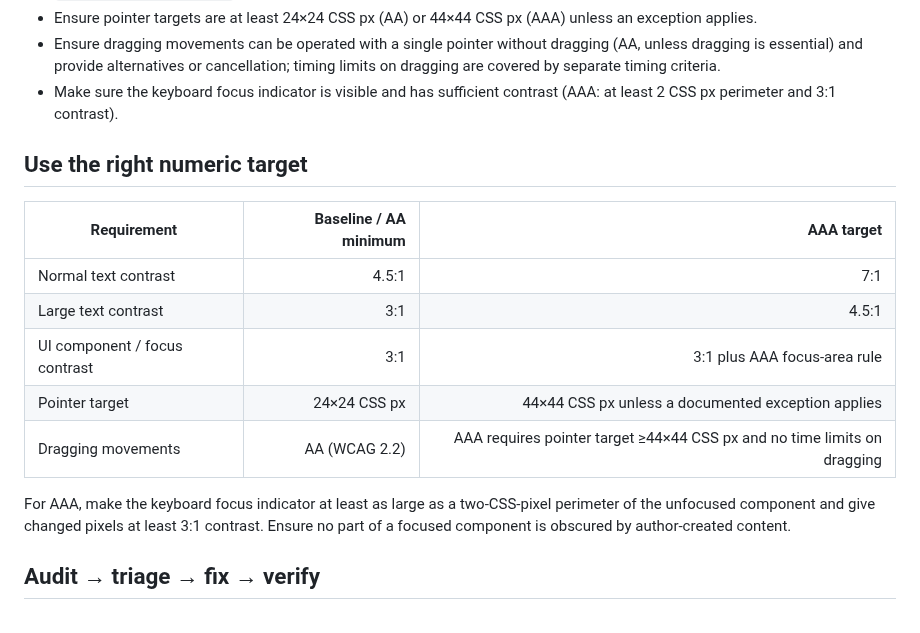
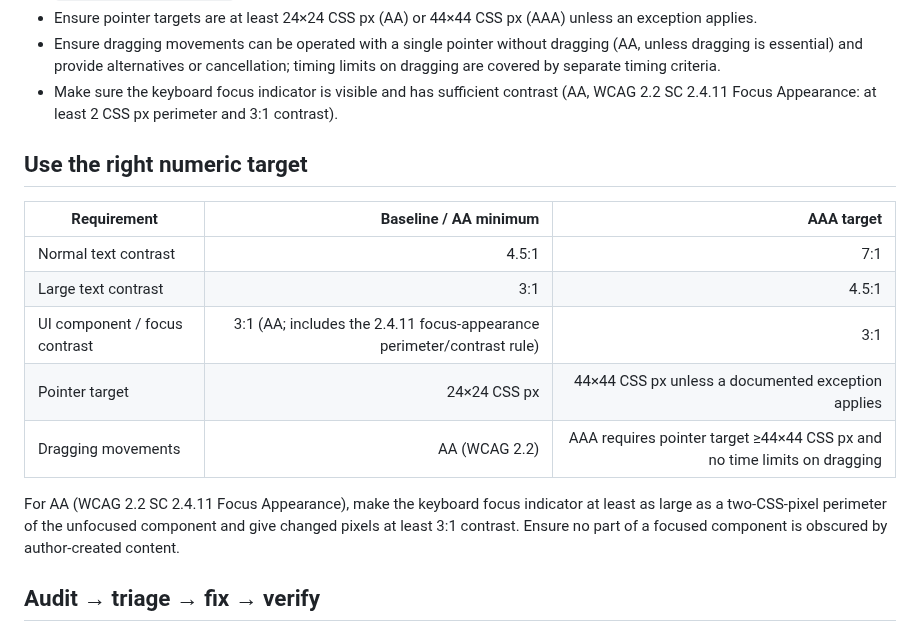
Before and after one commit to turbolego/wcag-skill, a Markdown page: SKILL.md, the part around the change. GitHub-like rendering.

Commit message:
Fix WCAG 2.4.11 Focus Appearance conformance level (AA, not AAA)
SC 2.4.11 Focus Appearance in WCAG 2.2 is a Level AA criterion. The
2 CSS px perimeter and 3:1 changed-pixel contrast rule is the AA
requirement, not AAA. Mislabeling it AAA risks teams omitting it from
AA audits.

Co-authored-by: Copilot <223556219+Copilot@users.noreply.github.com>

```diff
--- a/SKILL.md
+++ b/SKILL.md
@@ -78,7 +78,7 @@ HTTP, and treat automated output as evidence—not proof of conformance.
   position, shape, or sound alone. Respect `prefers-reduced-motion`.
 - Ensure pointer targets are at least 24×24 CSS px (AA) or 44×44 CSS px (AAA) unless an exception applies.
 - Ensure dragging movements can be operated with a single pointer without dragging (AA, unless dragging is essential) and provide alternatives or cancellation; timing limits on dragging are covered by separate timing criteria.
-- Make sure the keyboard focus indicator is visible and has sufficient contrast (AAA: at least 2 CSS px perimeter and 3:1 contrast).
+- Make sure the keyboard focus indicator is visible and has sufficient contrast (AA, WCAG 2.2 SC 2.4.11 Focus Appearance: at least 2 CSS px perimeter and 3:1 contrast).
 
 ## Use the right numeric target
 
@@ -86,14 +86,14 @@ HTTP, and treat automated output as evidence—not proof of conformance.
 |---|---:|---:|
 | Normal text contrast | 4.5:1 | 7:1 |
 | Large text contrast | 3:1 | 4.5:1 |
-| UI component / focus contrast | 3:1 | 3:1 plus AAA focus-area rule |
+| UI component / focus contrast | 3:1 (AA; includes the 2.4.11 focus-appearance perimeter/contrast rule) | 3:1 |
 | Pointer target | 24×24 CSS px | 44×44 CSS px unless a documented exception applies |
 | Dragging movements | AA (WCAG 2.2) | AAA requires pointer target ≥44×44 CSS px and no time limits on dragging |
 
-For AAA, make the keyboard focus indicator at least as large as a two-CSS-pixel
-perimeter of the unfocused component and give changed pixels at least 3:1
-contrast. Ensure no part of a focused component is obscured by author-created
-content.
+For AA (WCAG 2.2 SC 2.4.11 Focus Appearance), make the keyboard focus indicator
+at least as large as a two-CSS-pixel perimeter of the unfocused component and
+give changed pixels at least 3:1 contrast. Ensure no part of a focused
+component is obscured by author-created content.
 
 ## Audit → triage → fix → verify
 
```
